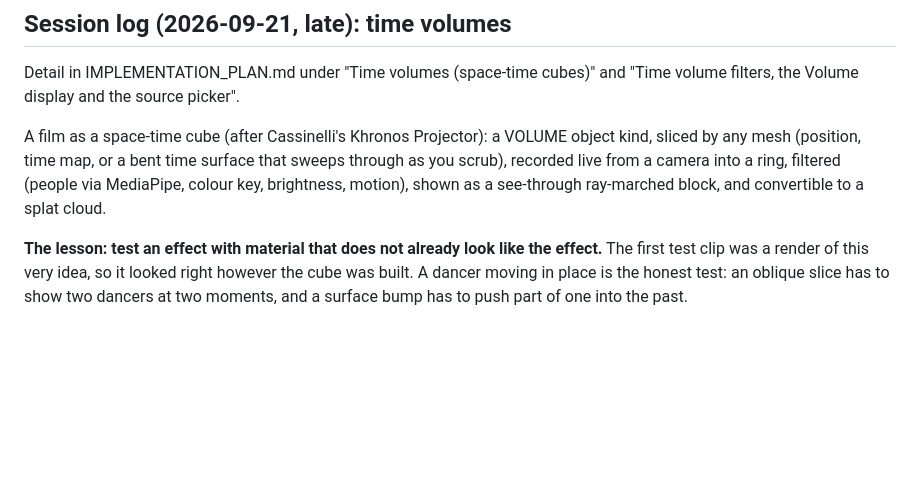
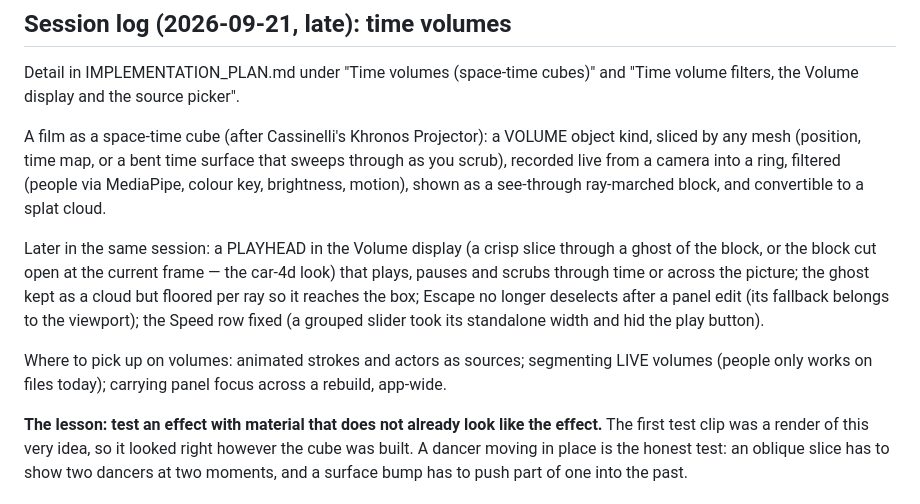
Before and after one commit to languel/threegrease, a Markdown page: docs/HANDOFF.md, the part around the change. Rendered like a GitHub page; blank space fills up the shorter version.

Commit message:
Handoff: time volume playhead, ghost, panel fixes, where to pick up
Co-Authored-By: Claude Opus 5 <noreply@anthropic.com>

```diff
--- a/docs/HANDOFF.md
+++ b/docs/HANDOFF.md
@@ -812,6 +812,18 @@ that sweeps through as you scrub), recorded live from a camera into a ring,
 filtered (people via MediaPipe, colour key, brightness, motion), shown as a
 see-through ray-marched block, and convertible to a splat cloud.
 
+Later in the same session: a PLAYHEAD in the Volume display (a crisp slice
+through a ghost of the block, or the block cut open at the current frame —
+the car-4d look) that plays, pauses and scrubs through time or across the
+picture; the ghost kept as a cloud but floored per ray so it reaches the
+box; Escape no longer deselects after a panel edit (its fallback belongs to
+the viewport); the Speed row fixed (a grouped slider took its standalone
+width and hid the play button).
+
+Where to pick up on volumes: animated strokes and actors as sources;
+segmenting LIVE volumes (people only works on files today); carrying panel
+focus across a rebuild, app-wide.
+
 **The lesson: test an effect with material that does not already look like
 the effect.** The first test clip was a render of this very idea, so it
 looked right however the cube was built. A dancer moving in place is the
```
